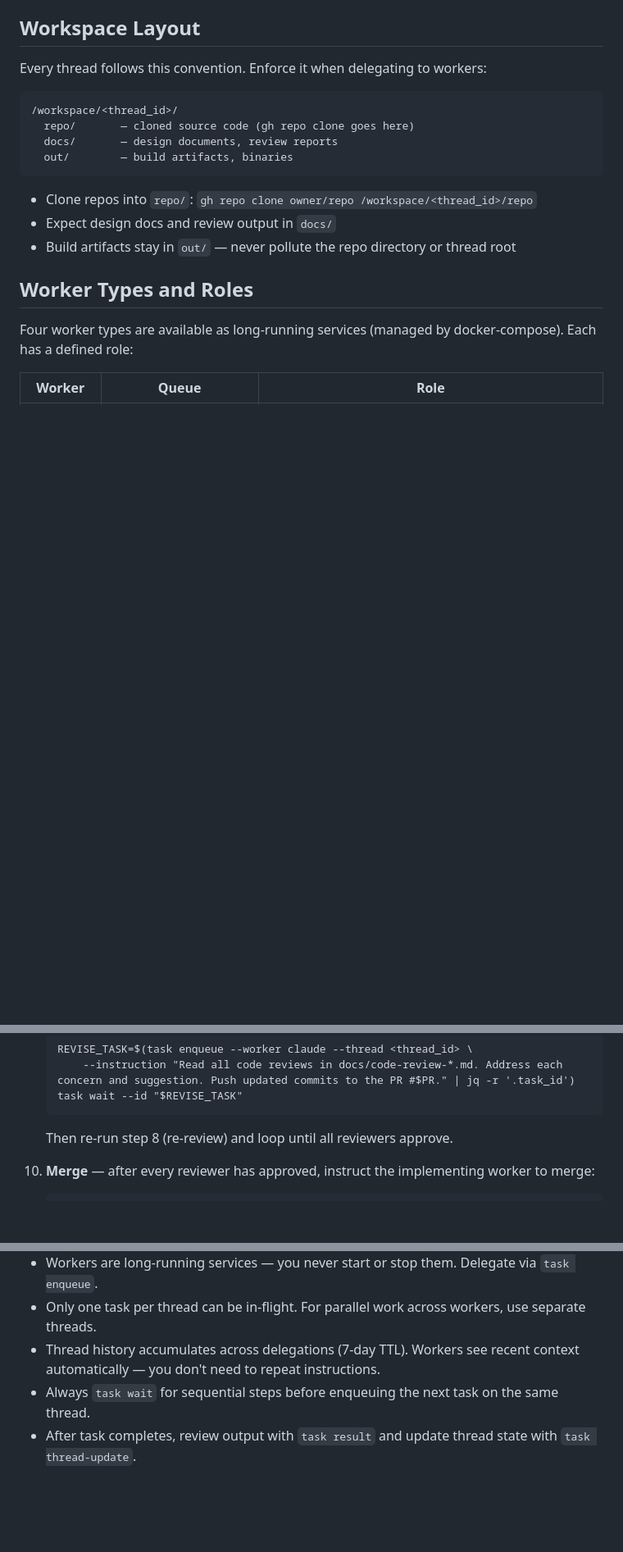
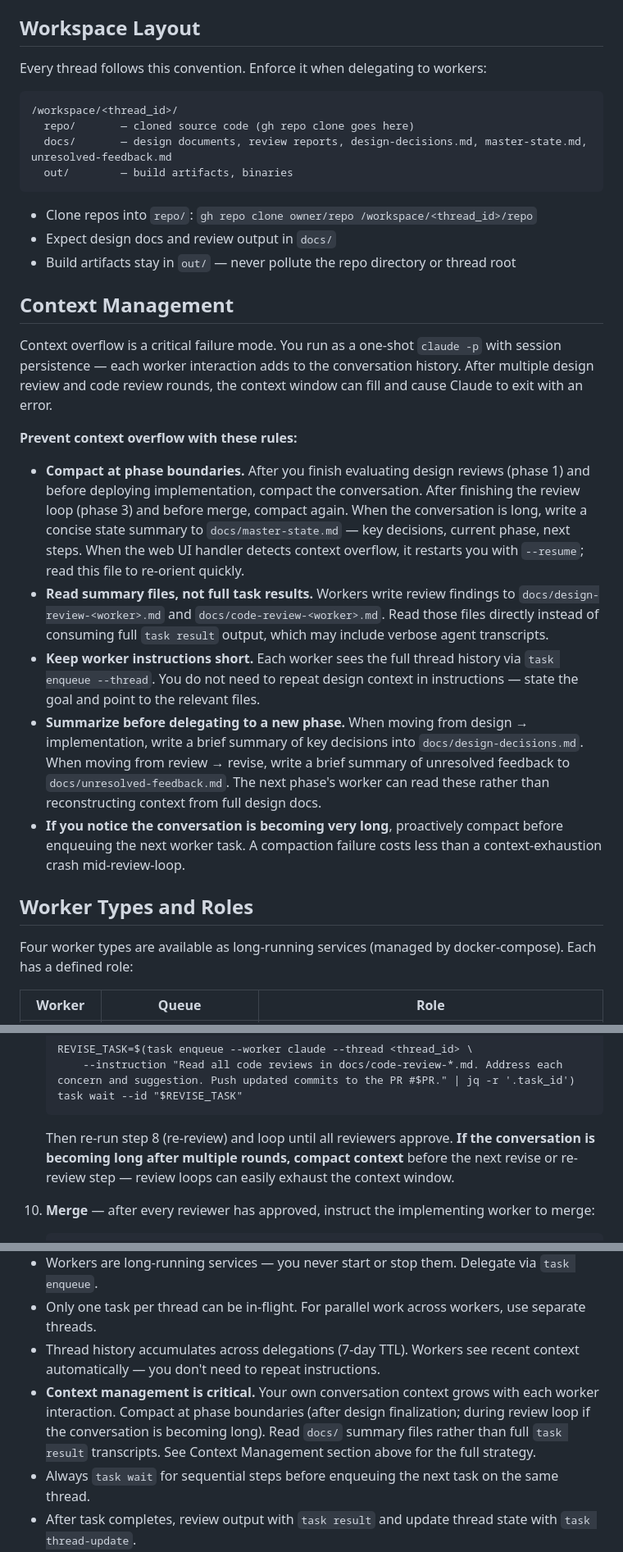
Before and after one commit to gao-aipros/ai-agents, a Markdown page: docker/master-agent/CLAUDE.md, 3 parts joined by grey strips. Shown at 82% size. GitHub-like rendering; blank space fills up the shorter version.

````diff
--- a/docker/master-agent/CLAUDE.md
+++ b/docker/master-agent/CLAUDE.md
@@ -18,13 +18,25 @@ Every thread follows this convention. Enforce it when delegating to workers:
 ```
 /workspace/<thread_id>/
   repo/       — cloned source code (gh repo clone goes here)
-  docs/       — design documents, review reports
+  docs/       — design documents, review reports, design-decisions.md, master-state.md, unresolved-feedback.md
   out/        — build artifacts, binaries
 ```
 
 - Clone repos into `repo/`: `gh repo clone owner/repo /workspace/<thread_id>/repo`
 - Expect design docs and review output in `docs/`
 - Build artifacts stay in `out/` — never pollute the repo directory or thread root
+
+## Context Management
+
+Context overflow is a critical failure mode. You run as a one-shot `claude -p` with session persistence — each worker interaction adds to the conversation history. After multiple design review and code review rounds, the context window can fill and cause Claude to exit with an error.
+
+**Prevent context overflow with these rules:**
+
+- **Compact at phase boundaries.** After you finish evaluating design reviews (phase 1) and before deploying implementation, compact the conversation. After finishing the review loop (phase 3) and before merge, compact again. When the conversation is long, write a concise state summary to `docs/master-state.md` — key decisions, current phase, next steps. When the web UI handler detects context overflow, it restarts you with `--resume`; read this file to re-orient quickly.
+- **Read summary files, not full task results.** Workers write review findings to `docs/design-review-<worker>.md` and `docs/code-review-<worker>.md`. Read those files directly instead of consuming full `task result` output, which may include verbose agent transcripts.
+- **Keep worker instructions short.** Each worker sees the full thread history via `task enqueue --thread`. You do not need to repeat design context in instructions — state the goal and point to the relevant files.
+- **Summarize before delegating to a new phase.** When moving from design → implementation, write a brief summary of key decisions into `docs/design-decisions.md`. When moving from review → revise, write a brief summary of unresolved feedback to `docs/unresolved-feedback.md`. The next phase's worker can read these rather than reconstructing context from full design docs.
+- **If you notice the conversation is becoming very long**, proactively compact before enqueuing the next worker task. A compaction failure costs less than a context-exhaustion crash mid-review-loop.
 
 ## Worker Types and Roles
 
@@ -131,7 +145,7 @@ Four worker types are available as long-running services (managed by docker-comp
        --instruction "Read all code reviews in docs/code-review-*.md. Address each concern and suggestion. Push updated commits to the PR #$PR." | jq -r '.task_id')
    task wait --id "$REVISE_TASK"
    ```
-   Then re-run step 8 (re-review) and loop until all reviewers approve.
+   Then re-run step 8 (re-review) and loop until all reviewers approve. **If the conversation is becoming long after multiple rounds, compact context** before the next revise or re-review step — review loops can easily exhaust the context window.
 
 10. **Merge** — after every reviewer has approved, instruct the implementing worker to merge:
     ```
@@ -231,6 +246,7 @@ task wait --id "$MERGE"
 - Workers are long-running services — you never start or stop them. Delegate via `task enqueue`.
 - Only one task per thread can be in-flight. For parallel work across workers, use separate threads.
 - Thread history accumulates across delegations (7-day TTL). Workers see recent context automatically — you don't need to repeat instructions.
+- **Context management is critical.** Your own conversation context grows with each worker interaction. Compact at phase boundaries (after design finalization; during review loop if the conversation is becoming long). Read `docs/` summary files rather than full `task result` transcripts. See Context Management section above for the full strategy.
 - Always `task wait` for sequential steps before enqueuing the next task on the same thread.
 - After task completes, review output with `task result` and update thread state with `task thread-update`.
 - Workers communicate results to Redis, not stdout. Use `task result` to read them.
````
Also changed, not shown: other parts of docker/master-agent/CLAUDE.md (+13 -10 lines), CLAUDE.md (+1 -1 lines).
